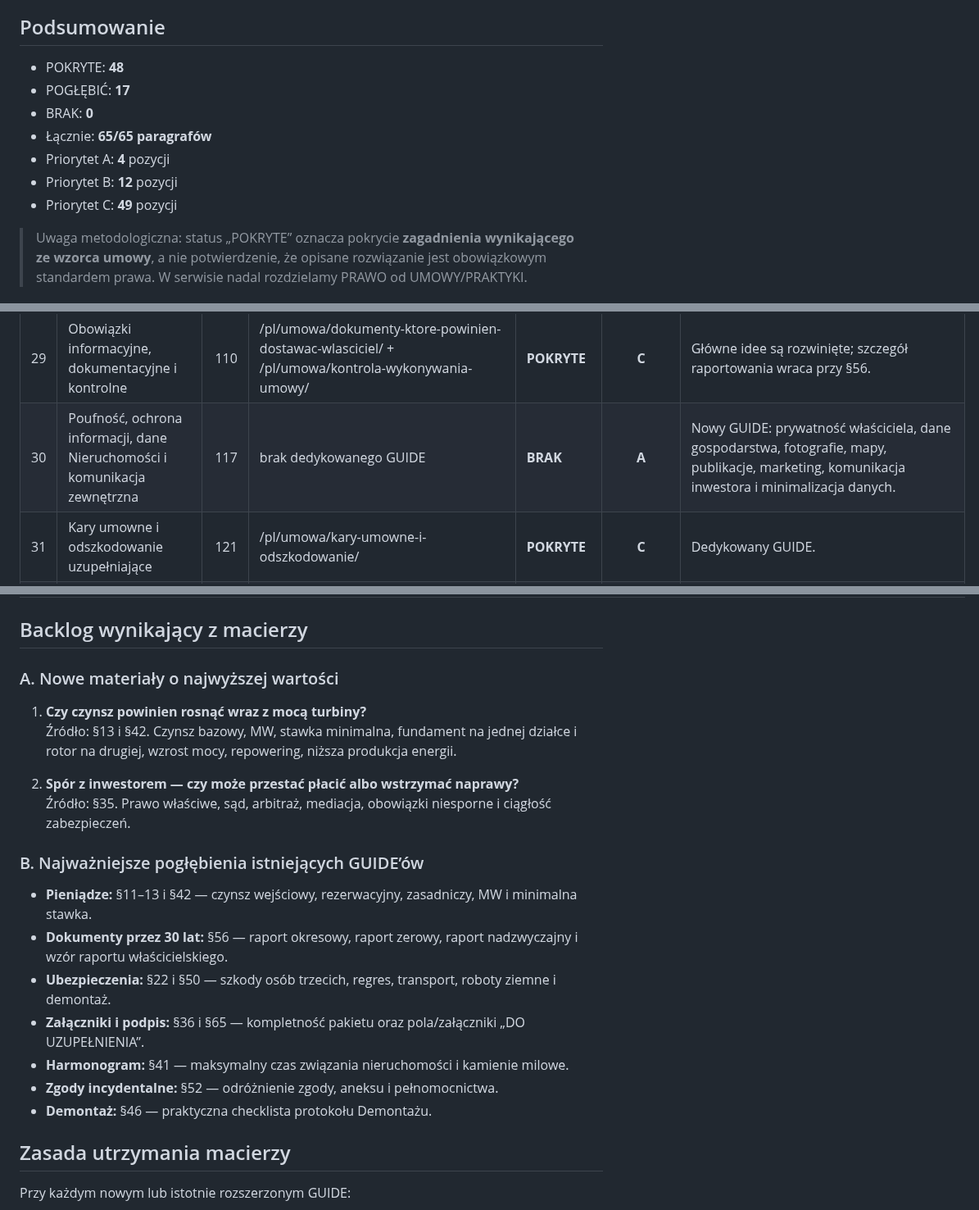
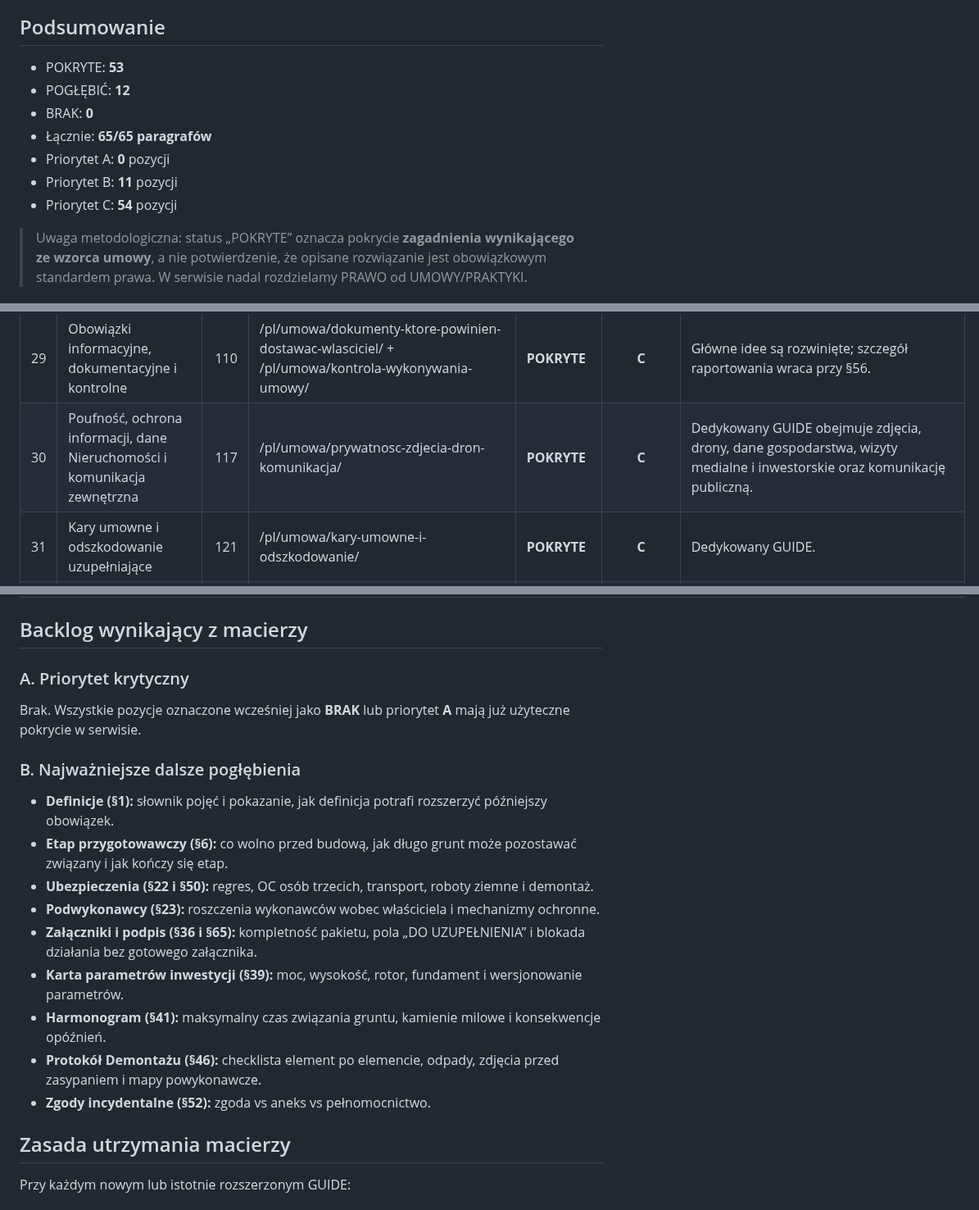
Before and after one commit to gawierzba/wind-land-guide, a Markdown page: _audit/MACIERZ_POKRYCIA_UMOWY.md, 3 parts joined by grey strips. Shown at 82% size. Rendered like a GitHub page.

```diff
--- a/_audit/MACIERZ_POKRYCIA_UMOWY.md
+++ b/_audit/MACIERZ_POKRYCIA_UMOWY.md
@@ -16,13 +16,13 @@ Statusy:
 
 ## Podsumowanie
 
-- POKRYTE: **48**
-- POGŁĘBIĆ: **17**
+- POKRYTE: **53**
+- POGŁĘBIĆ: **12**
 - BRAK: **0**
 - Łącznie: **65/65 paragrafów**
-- Priorytet A: **4** pozycji
-- Priorytet B: **12** pozycji
-- Priorytet C: **49** pozycji
+- Priorytet A: **0** pozycji
+- Priorytet B: **11** pozycji
+- Priorytet C: **54** pozycji
 
 > Uwaga metodologiczna: status „POKRYTE” oznacza pokrycie **zagadnienia wynikającego ze wzorca umowy**, a nie potwierdzenie, że opisane rozwiązanie jest obowiązkowym standardem prawa. W serwisie nadal rozdzielamy PRAWO od UMOWY/PRAKTYKI.
 
@@ -59,7 +59,7 @@ Statusy:
 | 27 | Prawo do dysponowania Nieruchomością na cele budowlane | 101 | /pl/umowa/prawo-do-dysponowania-na-cele-budowlane/ | **POKRYTE** | **C** | Dedykowany GUIDE. |
 | 28 | Decyzje Administracyjne, Warunki Przyłączenia, pozwolenia i postępowania | 105 | /pl/projekt/ + /pl/umowa/dokumenty-do-organow-i-status-wlasciciela/ | **POKRYTE** | **C** | Pokryte zarówno proceduralnie, jak i właścicielsko. |
 | 29 | Obowiązki informacyjne, dokumentacyjne i kontrolne | 110 | /pl/umowa/dokumenty-ktore-powinien-dostawac-wlasciciel/ + /pl/umowa/kontrola-wykonywania-umowy/ | **POKRYTE** | **C** | Główne idee są rozwinięte; szczegół raportowania wraca przy §56. |
-| 30 | Poufność, ochrona informacji, dane Nieruchomości i komunikacja zewnętrzna | 117 | brak dedykowanego GUIDE | **BRAK** | **A** | Nowy GUIDE: prywatność właściciela, dane gospodarstwa, fotografie, mapy, publikacje, marketing, komunikacja inwestora i minimalizacja danych. |
+| 30 | Poufność, ochrona informacji, dane Nieruchomości i komunikacja zewnętrzna | 117 | /pl/umowa/prywatnosc-zdjecia-dron-komunikacja/ | **POKRYTE** | **C** | Dedykowany GUIDE obejmuje zdjęcia, drony, dane gospodarstwa, wizyty medialne i inwestorskie oraz komunikację publiczną. |
 | 31 | Kary umowne i odszkodowanie uzupełniające | 121 | /pl/umowa/kary-umowne-i-odszkodowanie/ | **POKRYTE** | **C** | Dedykowany GUIDE. |
 | 32 | Wypowiedzenie, rozwiązanie Umowy i skutki zakończenia | 126 | /pl/umowa/wypowiedzenie-umowy/ | **POKRYTE** | **C** | Dedykowany GUIDE obejmuje także okres po zakończeniu. |
 | 33 | Demontaż, usunięcie Inwestycji i Rekultywacja | 132 | /pl/umowa/co-usunac-po-inwestycji/ + /pl/umowa/kto-zaplaci-za-demontaz/ | **POKRYTE** | **C** | Bardzo szerokie pokrycie. |
@@ -98,23 +98,21 @@ Statusy:
 
 ## Backlog wynikający z macierzy
 
-### A. Nowe materiały o najwyższej wartości
+### A. Priorytet krytyczny
 
-1. **Czy czynsz powinien rosnąć wraz z mocą turbiny?**
-   Źródło: §13 i §42. Czynsz bazowy, MW, stawka minimalna, fundament na jednej działce i rotor na drugiej, wzrost mocy, repowering, niższa produkcja energii.
+Brak. Wszystkie pozycje oznaczone wcześniej jako **BRAK** lub priorytet **A** mają już użyteczne pokrycie w serwisie.
 
-3. **Spór z inwestorem — czy może przestać płacić albo wstrzymać naprawy?**
-   Źródło: §35. Prawo właściwe, sąd, arbitraż, mediacja, obowiązki niesporne i ciągłość zabezpieczeń.
+### B. Najważniejsze dalsze pogłębienia
 
-### B. Najważniejsze pogłębienia istniejących GUIDE’ów
-
-- **Pieniądze:** §11–13 i §42 — czynsz wejściowy, rezerwacyjny, zasadniczy, MW i minimalna stawka.
-- **Dokumenty przez 30 lat:** §56 — raport okresowy, raport zerowy, raport nadzwyczajny i wzór raportu właścicielskiego.
-- **Ubezpieczenia:** §22 i §50 — szkody osób trzecich, regres, transport, roboty ziemne i demontaż.
-- **Załączniki i podpis:** §36 i §65 — kompletność pakietu oraz pola/załączniki „DO UZUPEŁNIENIA”.
-- **Harmonogram:** §41 — maksymalny czas związania nieruchomości i kamienie milowe.
-- **Zgody incydentalne:** §52 — odróżnienie zgody, aneksu i pełnomocnictwa.
-- **Demontaż:** §46 — praktyczna checklista protokołu Demontażu.
+- **Definicje (§1):** słownik pojęć i pokazanie, jak definicja potrafi rozszerzyć późniejszy obowiązek.
+- **Etap przygotowawczy (§6):** co wolno przed budową, jak długo grunt może pozostawać związany i jak kończy się etap.
+- **Ubezpieczenia (§22 i §50):** regres, OC osób trzecich, transport, roboty ziemne i demontaż.
+- **Podwykonawcy (§23):** roszczenia wykonawców wobec właściciela i mechanizmy ochronne.
+- **Załączniki i podpis (§36 i §65):** kompletność pakietu, pola „DO UZUPEŁNIENIA” i blokada działania bez gotowego załącznika.
+- **Karta parametrów inwestycji (§39):** moc, wysokość, rotor, fundament i wersjonowanie parametrów.
+- **Harmonogram (§41):** maksymalny czas związania gruntu, kamienie milowe i konsekwencje opóźnień.
+- **Protokół Demontażu (§46):** checklista element po elemencie, odpady, zdjęcia przed zasypaniem i mapy powykonawcze.
+- **Zgody incydentalne (§52):** zgoda vs aneks vs pełnomocnictwo.
 
 ## Zasada utrzymania macierzy
 
```
Also changed, not shown: other parts of _audit/MACIERZ_POKRYCIA_UMOWY.md (+13 -13 lines).
